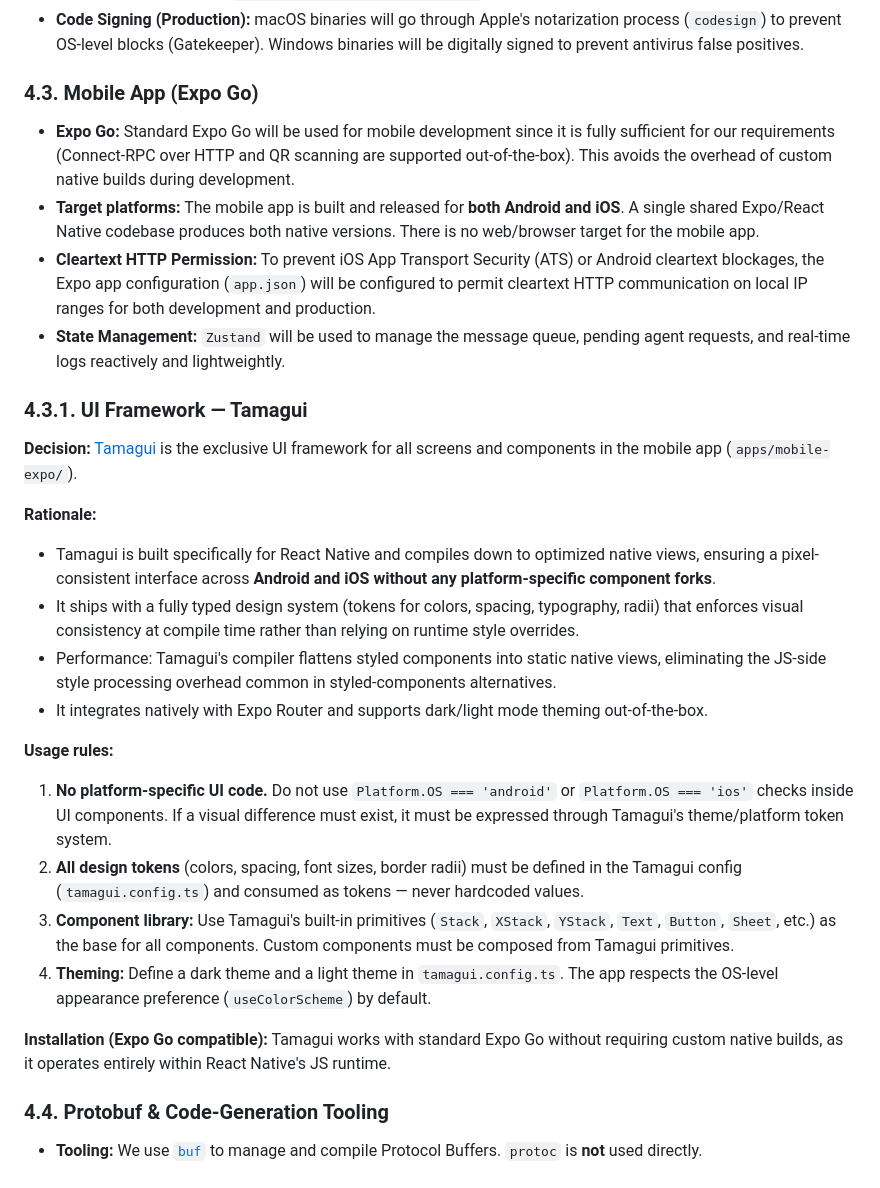
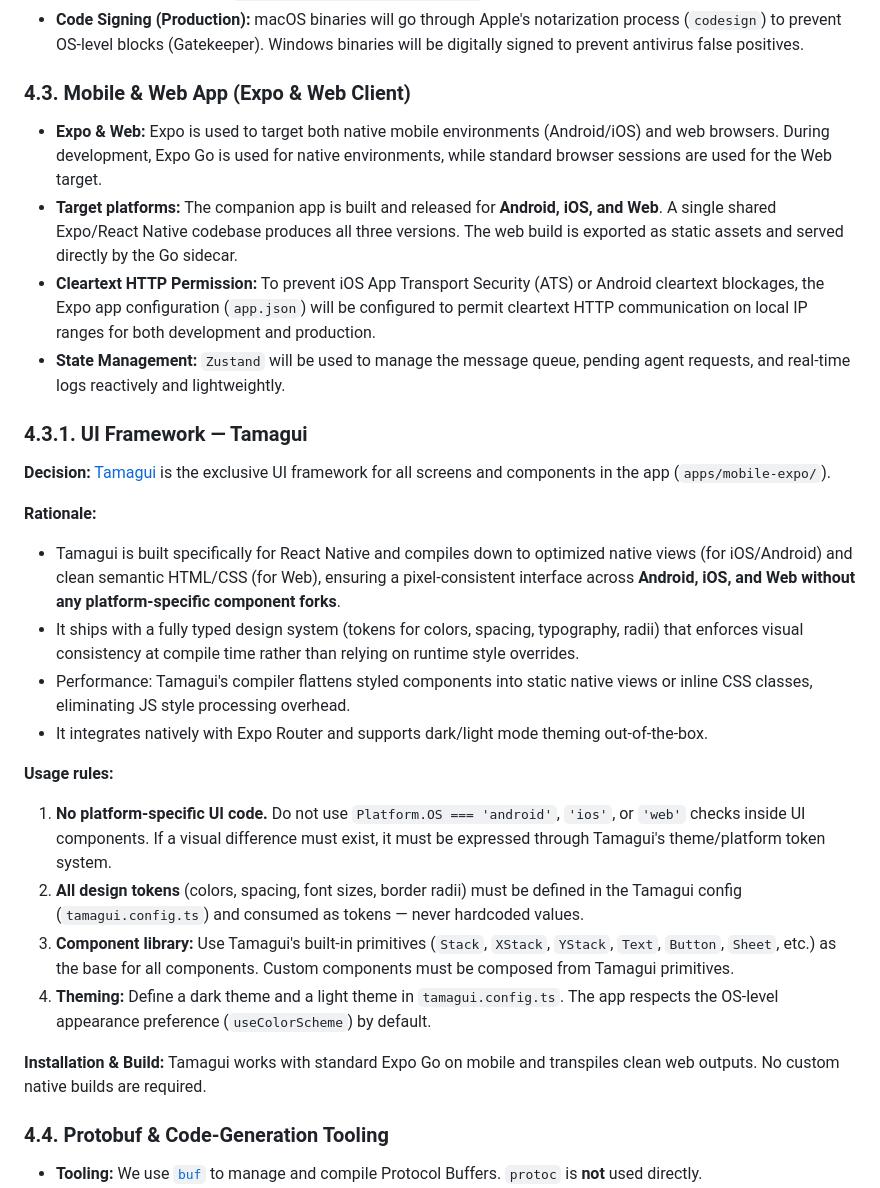
Before and after one commit to jalbarran/code-compa, a Markdown page: ARCHITECTURE.md, the part around one of its changes. GitHub-like rendering.

```diff
--- a/ARCHITECTURE.md
+++ b/ARCHITECTURE.md
@@ -114,31 +114,31 @@ To push asynchronous telemetry and Human-in-the-loop requests from the Go sideca
   - _In JetBrains (Kotlin):_ `file.setExecutable(true, false)`
 - **Code Signing (Production):** macOS binaries will go through Apple's notarization process (`codesign`) to prevent OS-level blocks (Gatekeeper). Windows binaries will be digitally signed to prevent antivirus false positives.
 
-### 4.3. Mobile App (Expo Go)
+### 4.3. Mobile & Web App (Expo & Web Client)
 
-- **Expo Go:** Standard Expo Go will be used for mobile development since it is fully sufficient for our requirements (Connect-RPC over HTTP and QR scanning are supported out-of-the-box). This avoids the overhead of custom native builds during development.
-- **Target platforms:** The mobile app is built and released for **both Android and iOS**. A single shared Expo/React Native codebase produces both native versions. There is no web/browser target for the mobile app.
+- **Expo & Web:** Expo is used to target both native mobile environments (Android/iOS) and web browsers. During development, Expo Go is used for native environments, while standard browser sessions are used for the Web target.
+- **Target platforms:** The companion app is built and released for **Android, iOS, and Web**. A single shared Expo/React Native codebase produces all three versions. The web build is exported as static assets and served directly by the Go sidecar.
 - **Cleartext HTTP Permission:** To prevent iOS App Transport Security (ATS) or Android cleartext blockages, the Expo app configuration (`app.json`) will be configured to permit cleartext HTTP communication on local IP ranges for both development and production.
 - **State Management:** `Zustand` will be used to manage the message queue, pending agent requests, and real-time logs reactively and lightweightly.
 
 ### 4.3.1. UI Framework — Tamagui
 
-**Decision:** [Tamagui](https://tamagui.dev) is the exclusive UI framework for all screens and components in the mobile app (`apps/mobile-expo/`).
+**Decision:** [Tamagui](https://tamagui.dev) is the exclusive UI framework for all screens and components in the app (`apps/mobile-expo/`).
 
 **Rationale:**
-- Tamagui is built specifically for React Native and compiles down to optimized native views, ensuring a pixel-consistent interface across **Android and iOS without any platform-specific component forks**.
+- Tamagui is built specifically for React Native and compiles down to optimized native views (for iOS/Android) and clean semantic HTML/CSS (for Web), ensuring a pixel-consistent interface across **Android, iOS, and Web without any platform-specific component forks**.
 - It ships with a fully typed design system (tokens for colors, spacing, typography, radii) that enforces visual consistency at compile time rather than relying on runtime style overrides.
-- Performance: Tamagui's compiler flattens styled components into static native views, eliminating the JS-side style processing overhead common in styled-components alternatives.
+- Performance: Tamagui's compiler flattens styled components into static native views or inline CSS classes, eliminating JS style processing overhead.
 - It integrates natively with Expo Router and supports dark/light mode theming out-of-the-box.
 
 **Usage rules:**
-1. **No platform-specific UI code.** Do not use `Platform.OS === 'android'` or `Platform.OS === 'ios'` checks inside UI components. If a visual difference must exist, it must be expressed through Tamagui's theme/platform token system.
+1. **No platform-specific UI code.** Do not use `Platform.OS === 'android'`, `'ios'`, or `'web'` checks inside UI components. If a visual difference must exist, it must be expressed through Tamagui's theme/platform token system.
 2. **All design tokens** (colors, spacing, font sizes, border radii) must be defined in the Tamagui config (`tamagui.config.ts`) and consumed as tokens — never hardcoded values.
 3. **Component library:** Use Tamagui's built-in primitives (`Stack`, `XStack`, `YStack`, `Text`, `Button`, `Sheet`, etc.) as the base for all components. Custom components must be composed from Tamagui primitives.
 4. **Theming:** Define a dark theme and a light theme in `tamagui.config.ts`. The app respects the OS-level appearance preference (`useColorScheme`) by default.
 
-**Installation (Expo Go compatible):**
-Tamagui works with standard Expo Go without requiring custom native builds, as it operates entirely within React Native's JS runtime.
+**Installation & Build:**
+Tamagui works with standard Expo Go on mobile and transpiles clean web outputs. No custom native builds are required.
 
 ### 4.4. Protobuf & Code-Generation Tooling
 
```
Also changed, not shown: other parts of ARCHITECTURE.md (+4 -4 lines), README.md (+7 -5 lines), specs/spec-10-web-app/README.md (added, +98 -0 lines).
